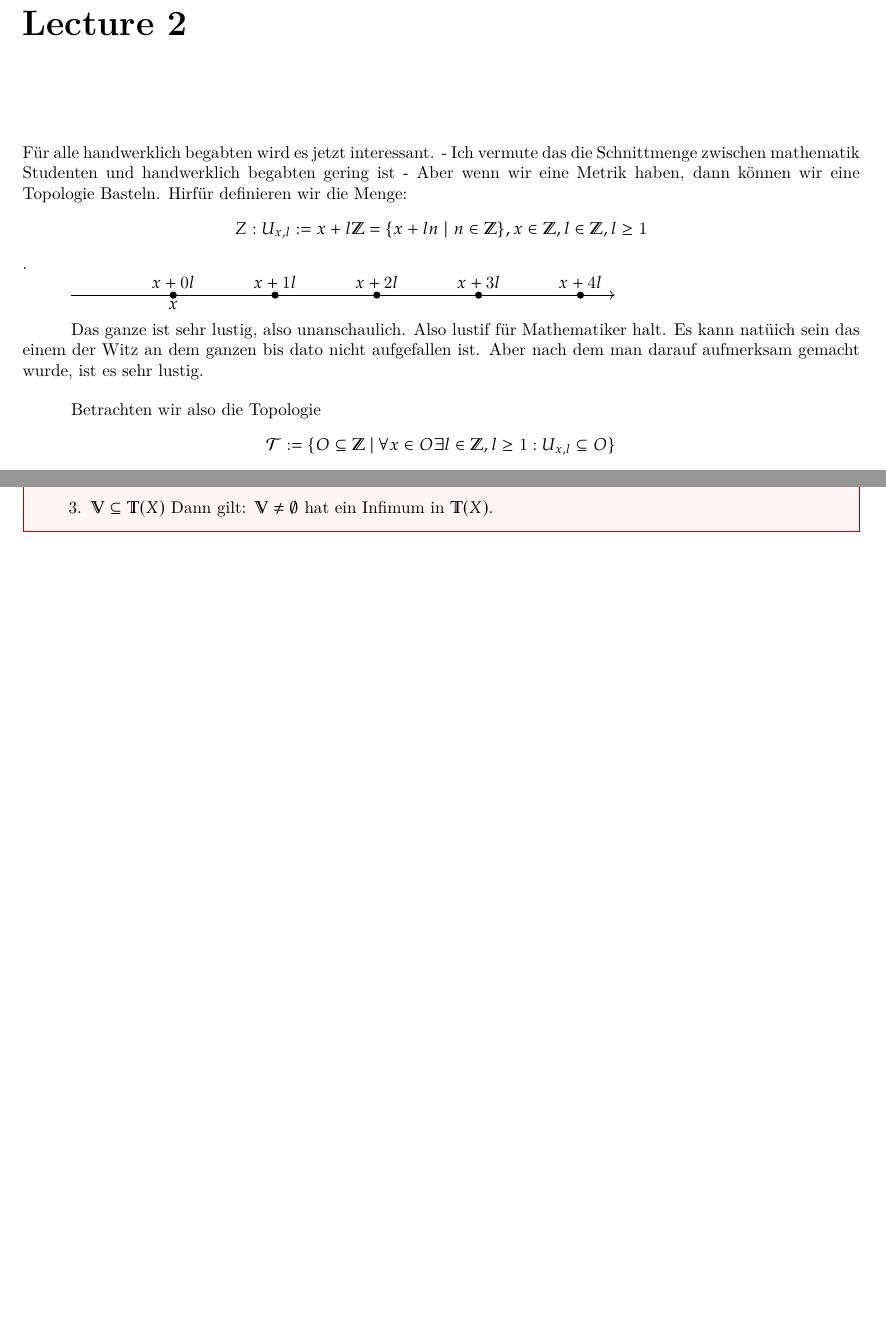
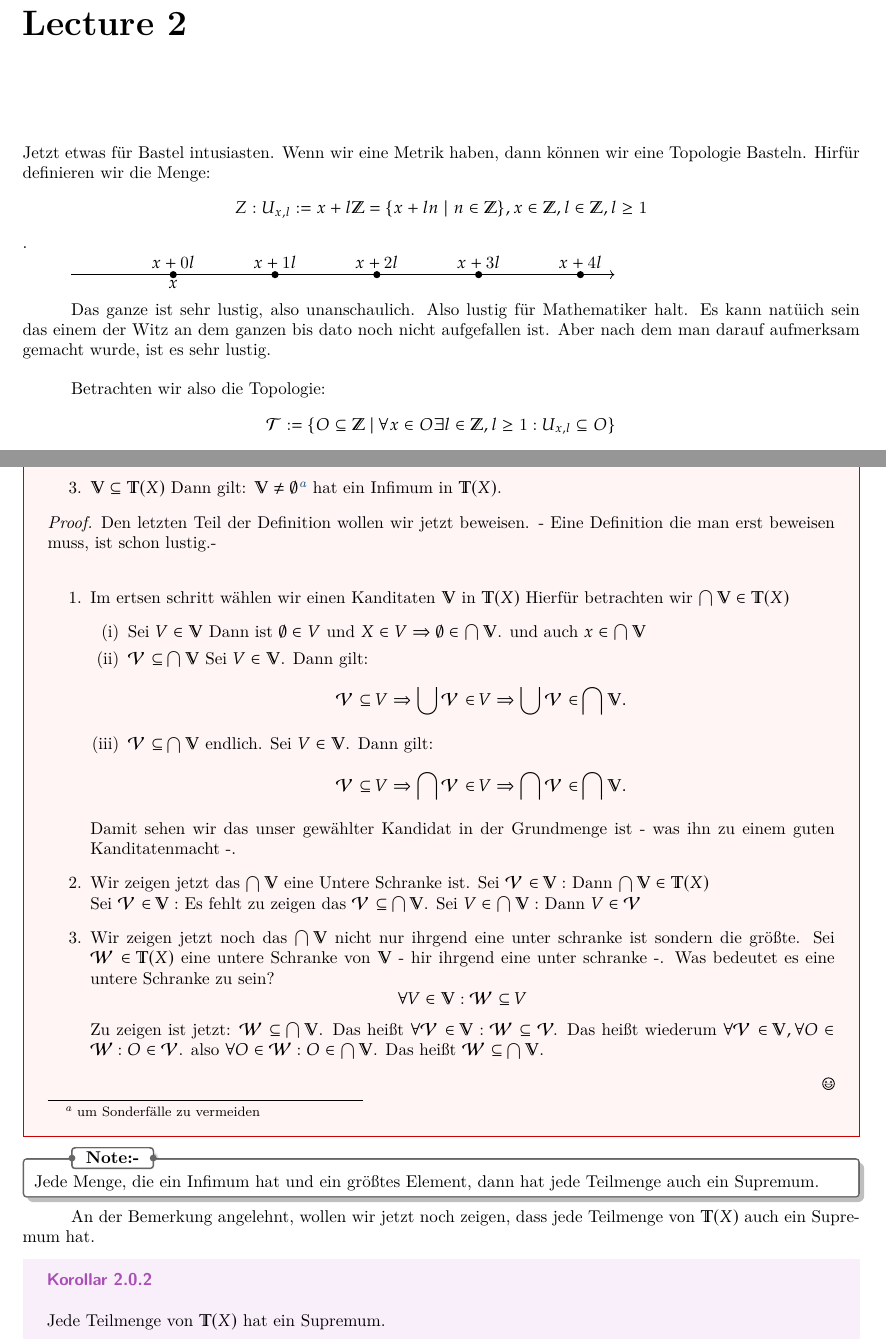
Before and after one commit to Haupt-Tu-Wien/Analysis_3, a LaTeX thesis (ANA_3.tex, which reads lecture/2025_10_07.tex): two parts of pages 4 and 5 of 5, joined at a grey line, cut so that both start at the same text, the shorter picture padded with empty space. Compiled offline with XeLaTeX.

Commit message:
An 2.vo weoter gearbn

```diff
--- a/lecture/2025_10_07.tex
+++ b/lecture/2025_10_07.tex
@@ -1,7 +1,6 @@
 \chapter{}
-Für alle handwerklich begabten wird es jetzt interessant.
-- Ich vermute das die Schnittmenge zwischen mathematik Studenten und handwerklich begabten gering ist -
-Aber wenn wir eine Metrik haben, dann können wir eine Topologie Basteln.
+Jetzt etwas für Bastel intusiasten.
+Wenn wir eine Metrik haben, dann können wir eine Topologie Basteln.
 Hirfür definieren wir die Menge:
 $$Z : U_{x,l }:= x + l\mathbb{Z} = \{x + ln \mid n \in \mathbb{Z}\}, x \in \mathbb{Z}, l\in \mathbb{Z}, l \ge 1$$.
 
@@ -25,12 +24,12 @@ $$Z : U_{x,l }:= x + l\mathbb{Z} = \{x + ln \mid n \in \mathbb{Z}\}, x \in \math
 
 \end{tikzpicture}
 
-Das ganze ist sehr lustig, also unanschaulich. Also lustif für Mathematiker halt.
-Es kann natüich sein das einem der Witz an dem ganzen bis dato nicht aufgefallen ist.
+Das ganze ist sehr lustig, also unanschaulich. Also lustig für Mathematiker halt.
+Es kann natüich sein das einem der Witz an dem ganzen bis dato noch nicht aufgefallen ist.
 Aber nach dem man darauf aufmerksam gemacht wurde, ist es sehr lustig.
 \bigskip
 
-Betrachten wir also die Topologie
+Betrachten wir also die Topologie:
 $$\mathcal{T} := \{ O \subseteq \mathbb{Z} \mid \forall x \in O \exists l \in \mathbb{Z}, l \ge 1 : U_{x,l} \subseteq O\}$$
 \begin{itemize}
     \item Sei $U_{k,l} \in \mathcal{T}, x \in U_{k,l}$. \\
@@ -54,21 +53,64 @@ $$\mathcal{T} := \{ O \subseteq \mathbb{Z} \mid \forall x \in O \exists l \in \m
 
 \end{itemize}
 
-\dfn{Halbordnung und Infimum}{
+\dfn{Halbordnung auf der Menge der Topologien}{
 
 Sei $X$ eine Menge.
 Betrachte
 $\mathbb{T}(x) := \{\mathcal{T}(X)\subset \mathcal{P}(X)\mid \mathcal{T} \text{Topologie auf } X\}$.
 Dan nennen wir
 \begin{enumerate}
-  \item $\mathbb{T}(X)$ ist halbgeordnet mit $\subset$
+  \item $\mathbb{T}(X)$ ist eine halbgeordnet mit $\subseteq$
   Seien $\mathcal{T}_1, \mathcal{T}_2 \in \mathbb{T}(x)$
-  Dann ist $\mathcal{T}_1 \subseteq \mathcal{T}_2$ Eine Hablbordnung das heißt
+  Dann ist $\mathcal{T}_1 \subseteq \mathcal{T}_2$ eine Hablbordnung mit:
   $\forall O \subseteq X: O \in \mathcal{T}_1 \Rightarrow \mathcal{T}_2$
   \item Weiters betrachten wir
   $\{\emptyset, X\} \in \mathbb{T} \text{ und } \forall \mathcal{T} \in \mathbb{T}: \{\emptyset,X\}\subset \mathcal{T}$
   $\mathcal{P}(X) \in \mathbb{T}(X) $ und $\forall \mathcal{T} \in \mathbb{T}(X): \mathcal{T}\subset \mathbb{P}$
-  \item $\mathbb{V} \subseteq \mathbb{T}(X)$ Dann gilt: $\mathbb{V} \neq \emptyset$
+  \item $\mathbb{V} \subseteq \mathbb{T}(X)$ Dann gilt: $\mathbb{V} \neq \emptyset\footnote{\text{ um Sonderfälle zu vermeiden}}$
   hat ein Infimum in $\mathbb{T}(X)$.
 \end{enumerate}
+\begin{proof}
+  Den letzten Teil der Definition wollen wir jetzt beweisen.
+  - Eine Definition die man erst beweisen muss, ist schon lustig.- \\
+  \begin{enumerate}
+    \item Im ertsen schritt wählen wir einen Kanditaten  $\mathbb{V}$ in $\mathbb{T}(X)$
+    Hierfür betrachten wir $\bigcap \mathbb{V} \in \mathbb{T}(X)$
+    \begin{itemize}
+      \item[(i)] Sei $V \in \mathbb{V}$ Dann ist $\emptyset \in V$ und $X \in V \Rightarrow \emptyset \in \bigcap \mathbb{V}$.
+      und auch $x \in \bigcap \mathbb{V}$
+      \item[(ii)] $\mathcal{V} \subseteq \bigcap \mathbb{V}$
+      Sei $V \in \mathbb{V}$. Dann gilt:
+    $$ \mathcal{V} \subseteq V \Rightarrow \bigcup \mathcal{V} \in V \Rightarrow \bigcup \mathcal{V} \in \bigcap \mathbb{V}.$$
+
+      \item[(iii)]
+    $\mathcal{V} \subseteq \bigcap \mathbb{V}$ endlich.
+    Sei $V \in \mathbb{V}$. Dann gilt:
+    $$ \mathcal{V} \subseteq V \Rightarrow \bigcap \mathcal{V} \in V \Rightarrow \bigcap \mathcal{V} \in \bigcap \mathbb{V}.$$
+    \end{itemize}
+    Damit sehen wir das unser gewählter Kandidat in der Grundmenge ist - was ihn zu einem guten Kanditatenmacht -.
+    \item Wir zeigen jetzt das $\bigcap \mathbb{V}$ eine Untere Schranke ist.
+   Sei $\mathcal{V}  \in \mathbb{V} :$ Dann $\bigcap \mathbb{V} \in \mathbb{T}(X)$ \\
+   Sei $\mathcal{V}  \in \mathbb{V} :$ Es fehlt zu zeigen das $\mathcal{V} \subseteq \bigcap \mathbb{V}$.
+   Sei $V \in \bigcap \mathbb{V} :$ Dann $V \in \mathcal{V}$
+    \item Wir zeigen jetzt noch das $\bigcap \mathbb{V}$ nicht nur ihrgend eine unter schranke ist
+    sondern die größte.
+    Sei $\mathcal{W} \in \mathbb{T}(X)$ eine untere Schranke von $\mathbb{V}$ - hir ihrgend eine unter schranke -.
+    Was bedeutet es eine untere Schranke zu sein?
+    $$\forall V \in \mathbb{V}: \mathcal{W} \subseteq V$$
+    Zu zeigen ist jetzt: $\mathcal{W} \subseteq \bigcap \mathbb{V}$.
+    Das heißt $\forall \mathcal{V} \in \mathbb{V}: \mathcal{W} \subseteq \mathcal{V}$.
+    Das heißt wiederum $\forall \mathcal{V} \in \mathbb{V}, \forall O \in \mathcal{W}: O \in \mathcal{V}$.
+    also $\forall O \in \mathcal{W}: O \in \bigcap \mathbb{V}$.
+    Das heißt $\mathcal{W} \subseteq \bigcap \mathbb{V}$.
+  \end{enumerate}
+\end{proof}
 }
+
+\nt{ Jede Menge, die ein Infimum hat und ein größtes Element, dann hat jede Teilmenge auch ein Supremum.}
+
+An der Bemerkung angelehnt, wollen wir jetzt noch zeigen, dass jede Teilmenge von $\mathbb{T}(X)$ auch ein Supremum hat.
+
+\begin{corollary}{ }
+  JJede Teilmenge von $\mathbb{T}(X)$ hat ein Supremum.
+\end{corollary}
```
Also changed, not shown: ANA_3.pdf (deleted), lecture/2025_10_07.tex (2 more changed lines), 5 other files.
